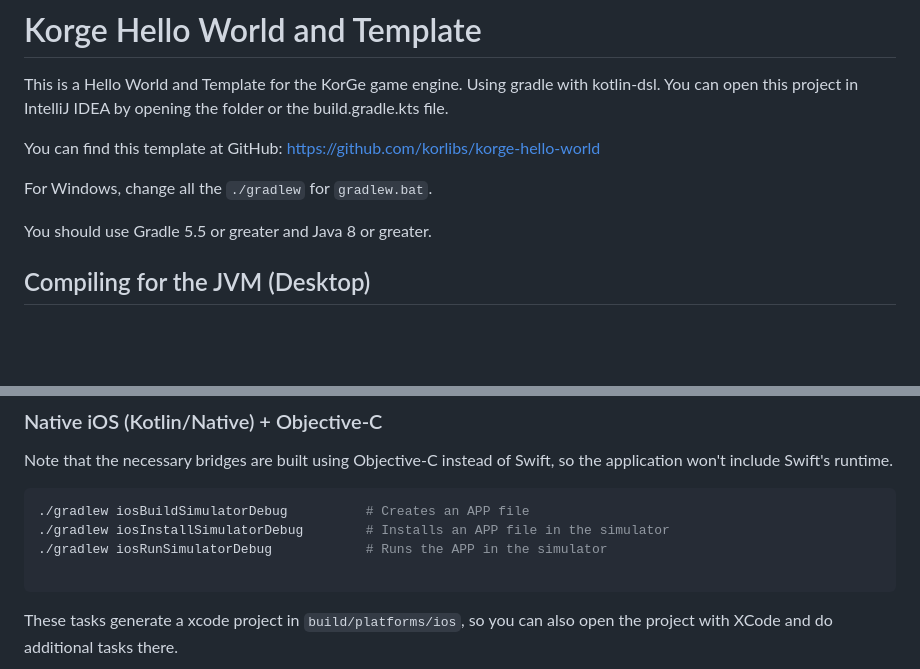
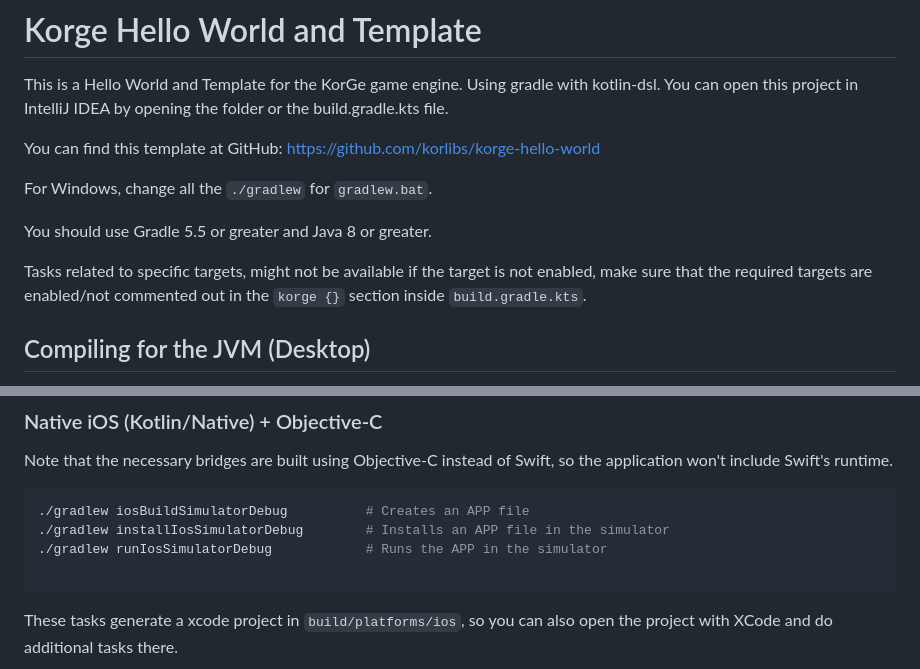
Before and after one commit to korlibs/korge-hello-world, a Markdown page: README.md, 2 parts joined by grey strips. Rendered like a GitHub page; blank space fills up the shorter version.

Commit message:
Fix iOS gradle tasks in readme (#20)
* Fix ios gradle tasks

* Add note to enable build targets in build.gradle.kts

* Update README.md

---------

Co-authored-by: Carlos Ballesteros Velasco <soywiz@gmail.com>

````diff
--- a/README.md
+++ b/README.md
@@ -8,6 +8,8 @@ You can find this template at GitHub: <https://github.com/korlibs/korge-hello-wo
 For Windows, change all the `./gradlew` for `gradlew.bat`.
 
 You should use Gradle 5.5 or greater and Java 8 or greater.
+
+Tasks related to specific targets, might not be available if the target is not enabled, make sure that the required targets are enabled/not commented out in the `korge {}` section inside `build.gradle.kts`.
 
 ## Compiling for the JVM (Desktop)
 
@@ -128,8 +130,8 @@ won't include Swift's runtime.
 
 ```bash
 ./gradlew iosBuildSimulatorDebug          # Creates an APP file
-./gradlew iosInstallSimulatorDebug        # Installs an APP file in the simulator
-./gradlew iosRunSimulatorDebug            # Runs the APP in the simulator
+./gradlew installIosSimulatorDebug        # Installs an APP file in the simulator
+./gradlew runIosSimulatorDebug            # Runs the APP in the simulator
 
 ```
 
````
